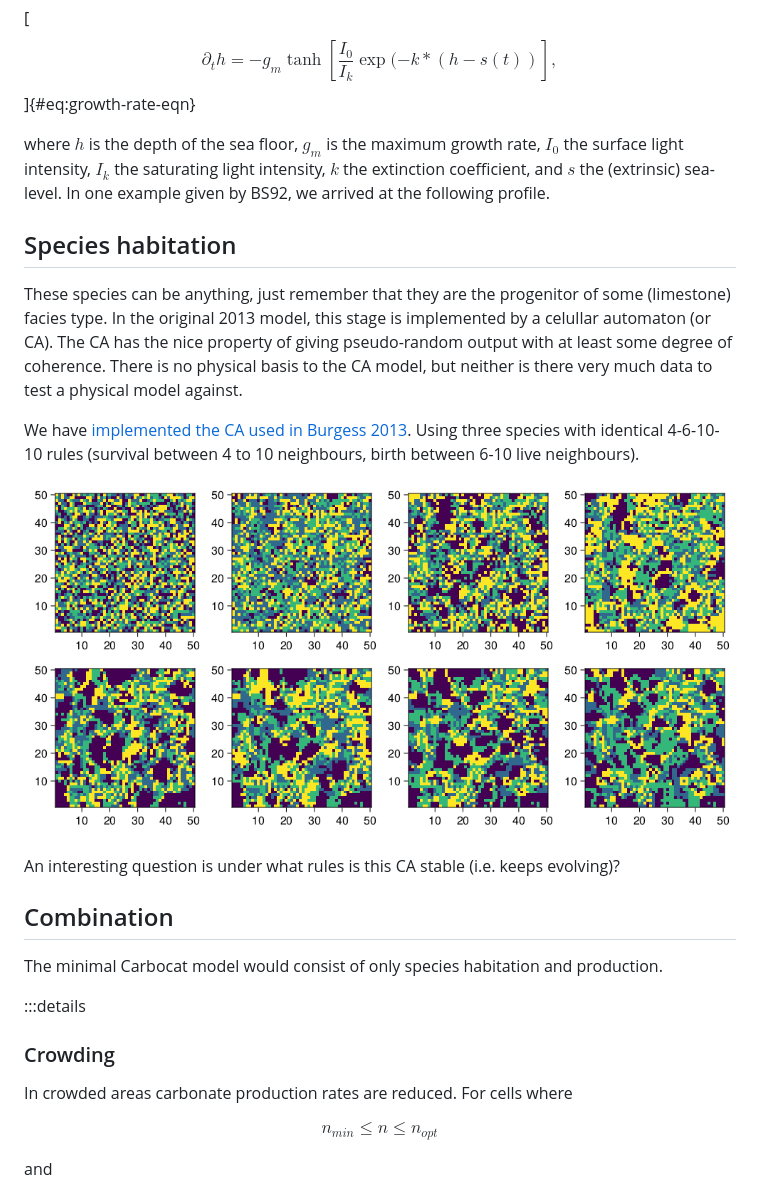
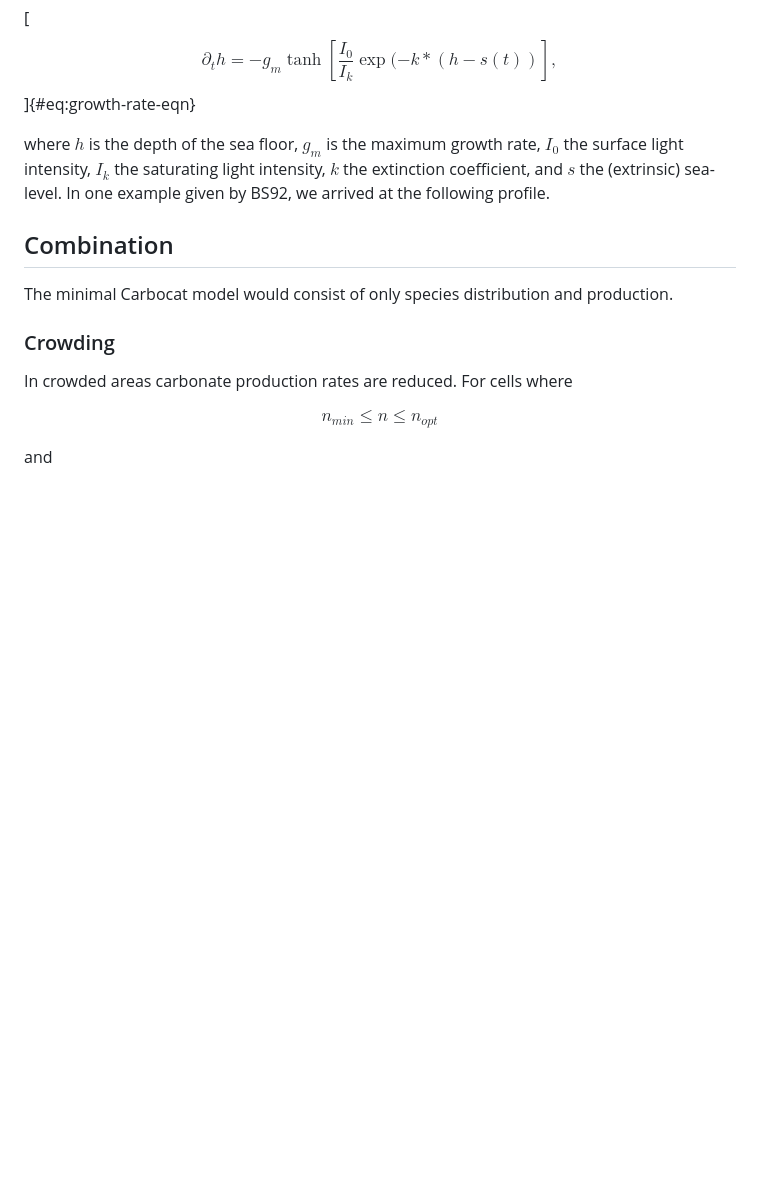
Before and after one commit to MindTheGap-ERC/CarboKitten.jl, a Markdown page: docs/src/carbocat.md, the part around the change. Rendered like a GitHub page; blank space fills up the shorter version.

Commit message:
consolidate CA contents in docs

```diff
--- a/docs/src/carbocat.md
+++ b/docs/src/carbocat.md
@@ -22,21 +22,9 @@ By itself, a sediment production model is enough to model a cross-section of a c
 
 where $h$ is the depth of the sea floor, $g_m$ is the maximum growth rate, $I_0$ the surface light intensity, $I_k$ the saturating light intensity, $k$ the extinction coefficient, and $s$ the (extrinsic) sea-level. In one example given by BS92, we arrived at the following profile.
 
-## Species habitation
-
-These species can be anything, just remember that they are the progenitor of some (limestone) facies type. In the original 2013 model, this stage is implemented by a celullar automaton (or CA). The CA has the nice property of giving pseudo-random output with at least some degree of coherence. There is no physical basis to the CA model, but neither is there very much data to test a physical model against.
-
-We have [implemented the CA used in Burgess 2013](components/cellular-automata.md). Using three species with identical 4-6-10-10 rules (survival between 4 to 10 neighbours, birth between 6-10 live neighbours).
-
-![](fig/b13-fig3.png)
-
-An interesting question is under what rules is this CA stable (i.e. keeps evolving)?
-
 ## Combination
 
-The minimal Carbocat model would consist of only species habitation and production.
-
-:::details
+The minimal Carbocat model would consist of only species distribution and production.
 
 ### Crowding
 
```
Also changed, not shown: 1 other file.
